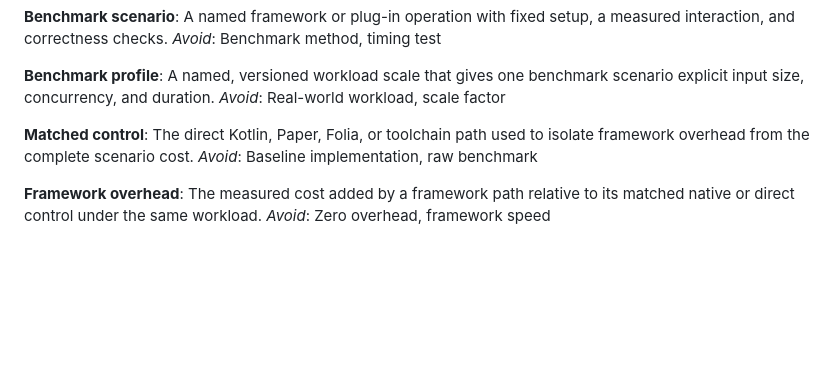
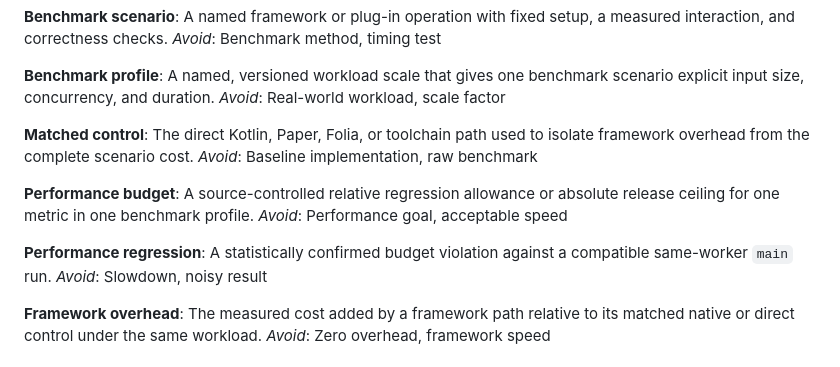
Before and after one commit to alexdotpink/ashlar, a Markdown page: CONTEXT.md, the part around the change. Drawn GitHub-style; blank space fills up the shorter version.

```diff
--- a/CONTEXT.md
+++ b/CONTEXT.md
@@ -312,6 +312,14 @@ _Avoid_: Real-world workload, scale factor
 The direct Kotlin, Paper, Folia, or toolchain path used to isolate framework overhead from the complete scenario cost.
 _Avoid_: Baseline implementation, raw benchmark
 
+**Performance budget**:
+A source-controlled relative regression allowance or absolute release ceiling for one metric in one benchmark profile.
+_Avoid_: Performance goal, acceptable speed
+
+**Performance regression**:
+A statistically confirmed budget violation against a compatible same-worker `main` run.
+_Avoid_: Slowdown, noisy result
+
 **Framework overhead**:
 The measured cost added by a framework path relative to its matched native or direct control under the same workload.
 _Avoid_: Zero overhead, framework speed
```
Also changed, not shown: docs/adr/0088-enforce-relative-and-absolute-performance-budgets.md (added, +3 -0 lines), docs/adr/README.md (+1 -0 lines).
